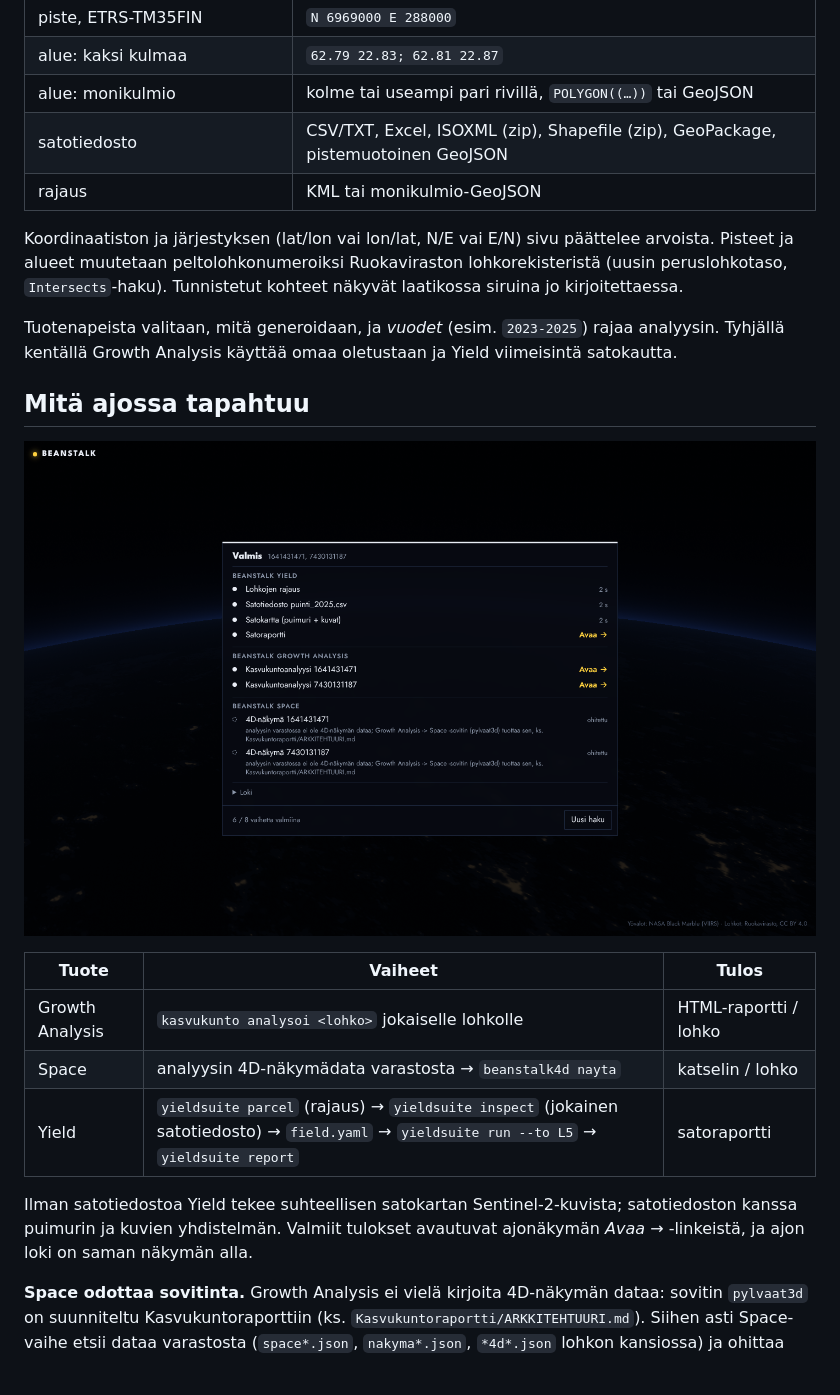
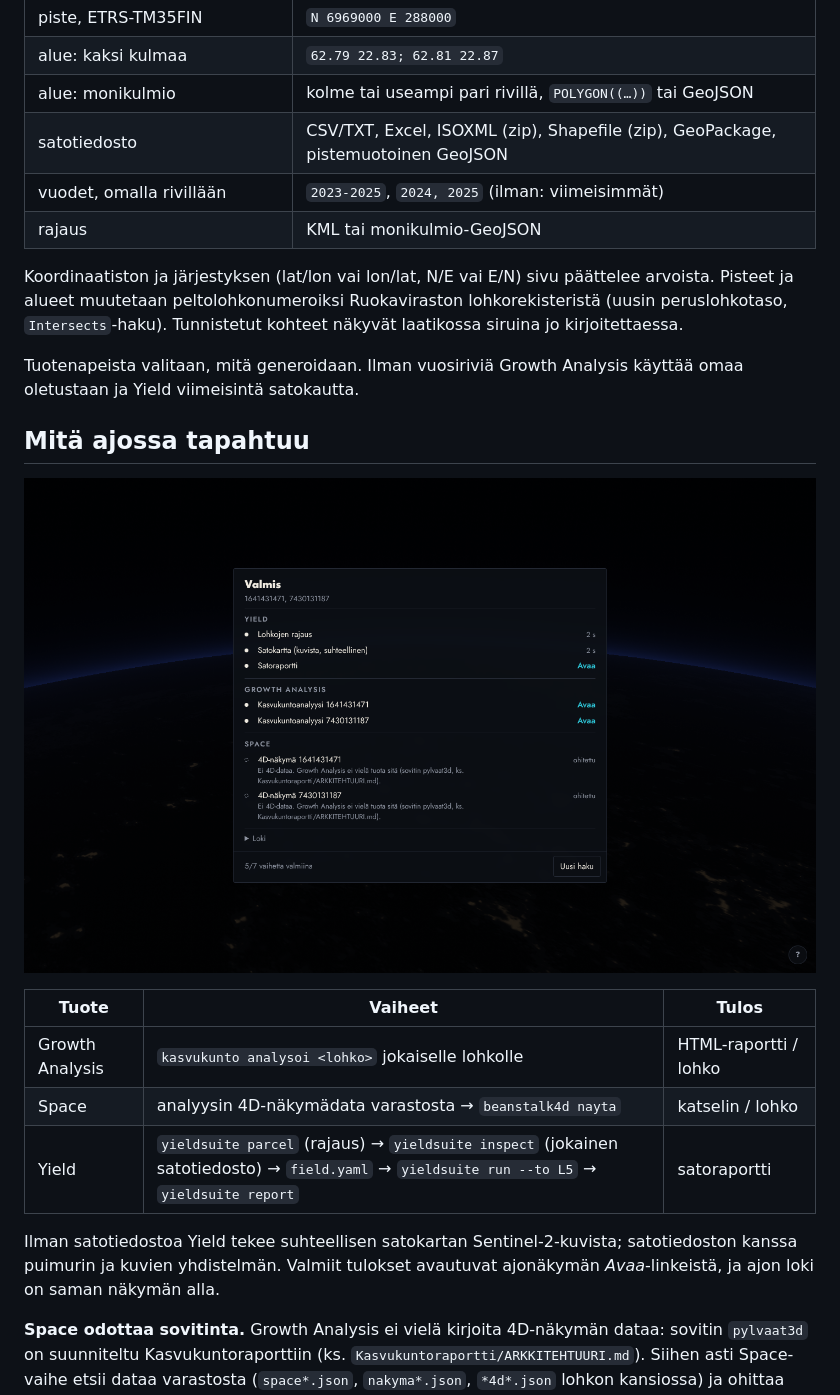
Before and after one commit to joriim/Peltolohko-front-end-for-Beanstalk-, a Markdown page: README.md, the part around one of its changes. GitHub-like rendering; pictures changed too: docs/kuvat/ajo.png; blank space fills up the shorter version.

```diff
--- a/README.md
+++ b/README.md
@@ -22,14 +27,15 @@ Laatikkoon voi kirjoittaa, liittää tai pudottaa. Yksi rivi on yksi kohde.
 | alue: kaksi kulmaa | `62.79 22.83; 62.81 22.87` |
 | alue: monikulmio | kolme tai useampi pari rivillä, `POLYGON((…))` tai GeoJSON |
 | satotiedosto | CSV/TXT, Excel, ISOXML (zip), Shapefile (zip), GeoPackage, pistemuotoinen GeoJSON |
+| vuodet, omalla rivillään | `2023-2025`, `2024, 2025` (ilman: viimeisimmät) |
 | rajaus | KML tai monikulmio-GeoJSON |
 
 Koordinaatiston ja järjestyksen (lat/lon vai lon/lat, N/E vai E/N) sivu päättelee arvoista. Pisteet ja
 alueet muutetaan peltolohkonumeroiksi Ruokaviraston lohkorekisteristä (uusin peruslohkotaso,
 `Intersects`-haku). Tunnistetut kohteet näkyvät laatikossa siruina jo kirjoitettaessa.
 
-Tuotenapeista valitaan, mitä generoidaan, ja *vuodet* (esim. `2023-2025`) rajaa analyysin. Tyhjällä
-kentällä Growth Analysis käyttää omaa oletustaan ja Yield viimeisintä satokautta.
+Tuotenapeista valitaan, mitä generoidaan. Ilman vuosiriviä Growth Analysis käyttää omaa oletustaan ja
+Yield viimeisintä satokautta.
 
 ## Mitä ajossa tapahtuu
 
@@ -42,7 +48,7 @@ kentällä Growth Analysis käyttää omaa oletustaan ja Yield viimeisintä sato
 | Yield | `yieldsuite parcel` (rajaus) → `yieldsuite inspect` (jokainen satotiedosto) → `field.yaml` → `yieldsuite run --to L5` → `yieldsuite report` | satoraportti |
 
 Ilman satotiedostoa Yield tekee suhteellisen satokartan Sentinel-2-kuvista; satotiedoston kanssa
-puimurin ja kuvien yhdistelmän. Valmiit tulokset avautuvat ajonäkymän *Avaa →* -linkeistä, ja ajon loki on
+puimurin ja kuvien yhdistelmän. Valmiit tulokset avautuvat ajonäkymän *Avaa*-linkeistä, ja ajon loki on
 saman näkymän alla.
 
 **Space odottaa sovitinta.** Growth Analysis ei vielä kirjoita 4D-näkymän dataa: sovitin `pylvaat3d` on
```
Also changed, not shown: other parts of README.md (+8 -3 lines), docs/kuvat/etusivu.png, docs/kuvat/tietoa.png (added), 5 other files.
